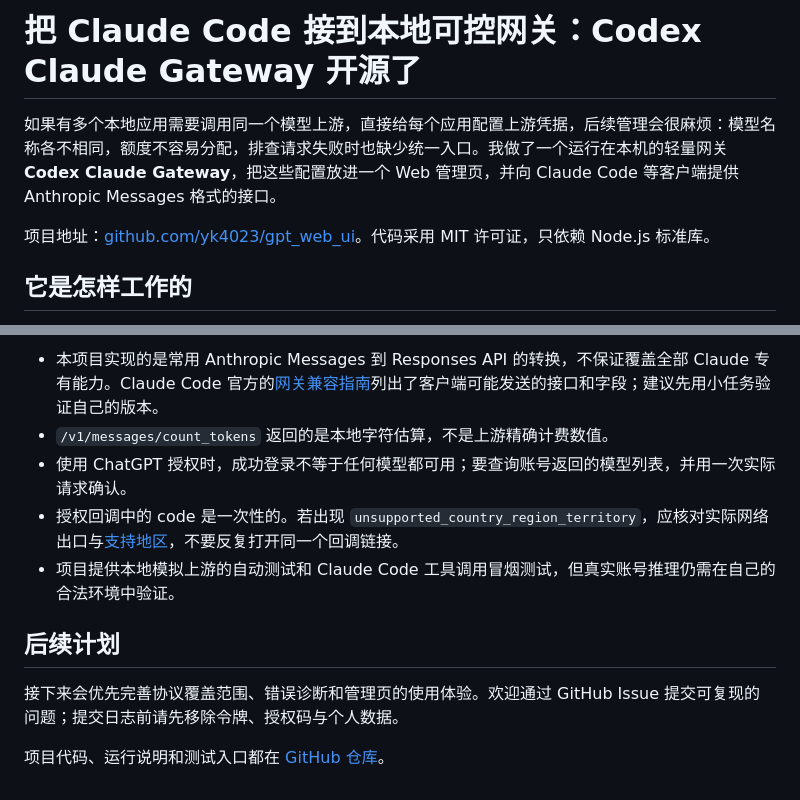
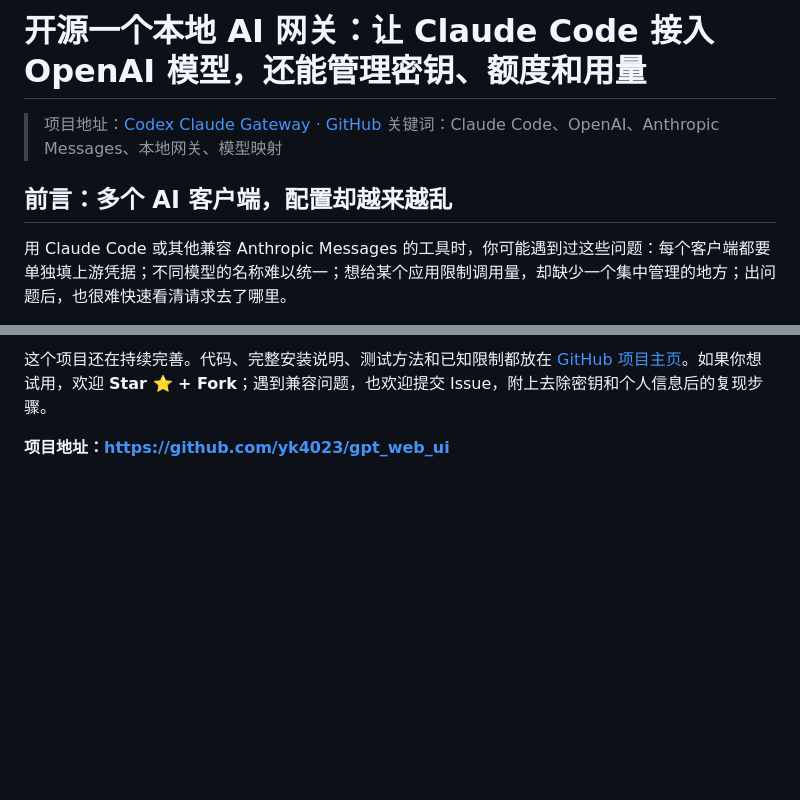
Before and after one commit to yk4023/gpt_web_ui, a Markdown page: docs/blog.zh-CN.md, 2 parts joined by grey strips. GitHub-like rendering; blank space fills up the shorter version.

```diff
--- a/docs/blog.zh-CN.md
+++ b/docs/blog.zh-CN.md
@@ -1,8 +1,9 @@
-# 把 Claude Code 接到本地可控网关：Codex Claude Gateway 开源了
+# 开源一个本地 AI 网关：让 Claude Code 接入 OpenAI 模型，还能管理密钥、额度和用量
 
-如果有多个本地应用需要调用同一个模型上游，直接给每个应用配置上游凭据，后续管理会很麻烦：模型名称各不相同，额度不容易分配，排查请求失败时也缺少统一入口。我做了一个运行在本机的轻量网关 **Codex Claude Gateway**，把这些配置放进一个 Web 管理页，并向 Claude Code 等客户端提供 Anthropic Messages 格式的接口。
+> 项目地址：[Codex Claude Gateway · GitHub](https://github.com/yk4023/gpt_web_ui)
+> 关键词：Claude Code、OpenAI、Anthropic Messages、本地网关、模型映射
 
-项目地址：[github.com/yk4023/gpt_web_ui](https://github.com/yk4023/gpt_web_ui)。代码采用 MIT 许可证，只依赖 Node.js 标准库。
+## 前言：多个 AI 客户端，配置却越来越乱
 
-## 它是怎样工作的
+用 Claude Code 或其他兼容 Anthropic Messages 的工具时，你可能遇到过这些问题：每个客户端都要单独填上游凭据；不同模型的名称难以统一；想给某个应用限制调用量，却缺少一个集中管理的地方；出问题后，也很难快速看清请求去了哪里。
 
@@ -67,12 +80,4 @@ claude
 
-- 本项目实现的是常用 Anthropic Messages 到 Responses API 的转换，不保证覆盖全部 Claude 专有能力。Claude Code 官方的[网关兼容指南](https://code.claude.com/docs/en/llm-gateway-protocol)列出了客户端可能发送的接口和字段；建议先用小任务验证自己的版本。
-- `/v1/messages/count_tokens` 返回的是本地字符估算，不是上游精确计费数值。
-- 使用 ChatGPT 授权时，成功登录不等于任何模型都可用；要查询账号返回的模型列表，并用一次实际请求确认。
-- 授权回调中的 code 是一次性的。若出现 `unsupported_country_region_territory`，应核对实际网络出口与[支持地区](https://developers.openai.com/api/docs/supported-countries)，不要反复打开同一个回调链接。
-- 项目提供本地模拟上游的自动测试和 Claude Code 工具调用冒烟测试，但真实账号推理仍需在自己的合法环境中验证。
+这个项目还在持续完善。代码、完整安装说明、测试方法和已知限制都放在 [GitHub 项目主页](https://github.com/yk4023/gpt_web_ui)。如果你想试用，欢迎 **Star ⭐ + Fork**；遇到兼容问题，也欢迎提交 Issue，附上去除密钥和个人信息后的复现步骤。
 
-## 后续计划
-
-接下来会优先完善协议覆盖范围、错误诊断和管理页的使用体验。欢迎通过 GitHub Issue 提交可复现的问题；提交日志前请先移除令牌、授权码与个人数据。
-
-项目代码、运行说明和测试入口都在 [GitHub 仓库](https://github.com/yk4023/gpt_web_ui)。
+**项目地址：https://github.com/yk4023/gpt_web_ui**
```
Also changed, not shown: other parts of docs/blog.zh-CN.md (+43 -31 lines), README.md (+1 -1 lines).
